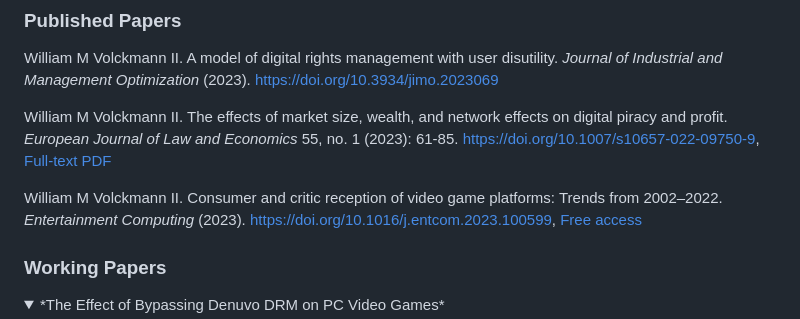
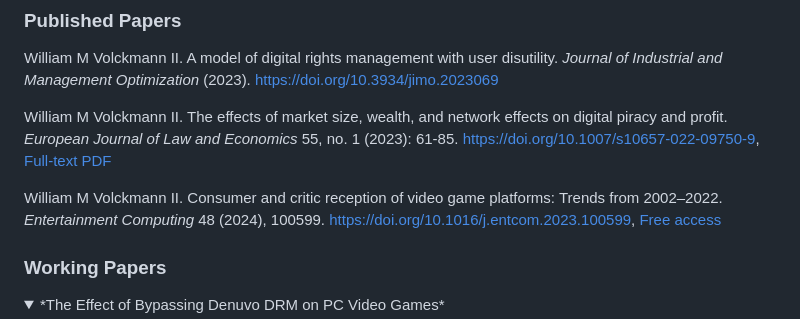
Before and after one commit to wmvolckmann/wmvolckmann.github.io, a Markdown page: academic/index.md, the part around the change. GitHub-like rendering; folded sections open.

Commit message:
ec volume etc

```diff
--- a/academic/index.md
+++ b/academic/index.md
@@ -21,7 +21,8 @@ William M Volckmann II. A model of digital rights management with user disutilit
 
 William M Volckmann II. The effects of market size, wealth, and network effects on digital piracy and profit. *European Journal of Law and Economics* 55, no. 1 (2023): 61-85. [https://doi.org/10.1007/s10657-022-09750-9](https://doi.org/10.1007/s10657-022-09750-9), [Full-text PDF](https://rdcu.be/cUtWx)
 
-William M Volckmann II. Consumer and critic reception of video game platforms: Trends from 2002–2022. *Entertainment Computing* (2023). [https://doi.org/10.1016/j.entcom.2023.100599](https://doi.org/10.1016/j.entcom.2023.100599), [Free access](https://authors.elsevier.com/a/1hddf_gftf-PyM)
+William M Volckmann II. Consumer and critic reception of video game platforms: Trends from 2002–2022. *Entertainment Computing* 48 (2024), 100599. [https://doi.org/10.1016/j.entcom.2023.100599](https://doi.org/10.1016/j.entcom.2023.100599), [Free access](https://authors.elsevier.com/a/1hddf_gftf-PyM)
+
 
 
 ### Working Papers
```
